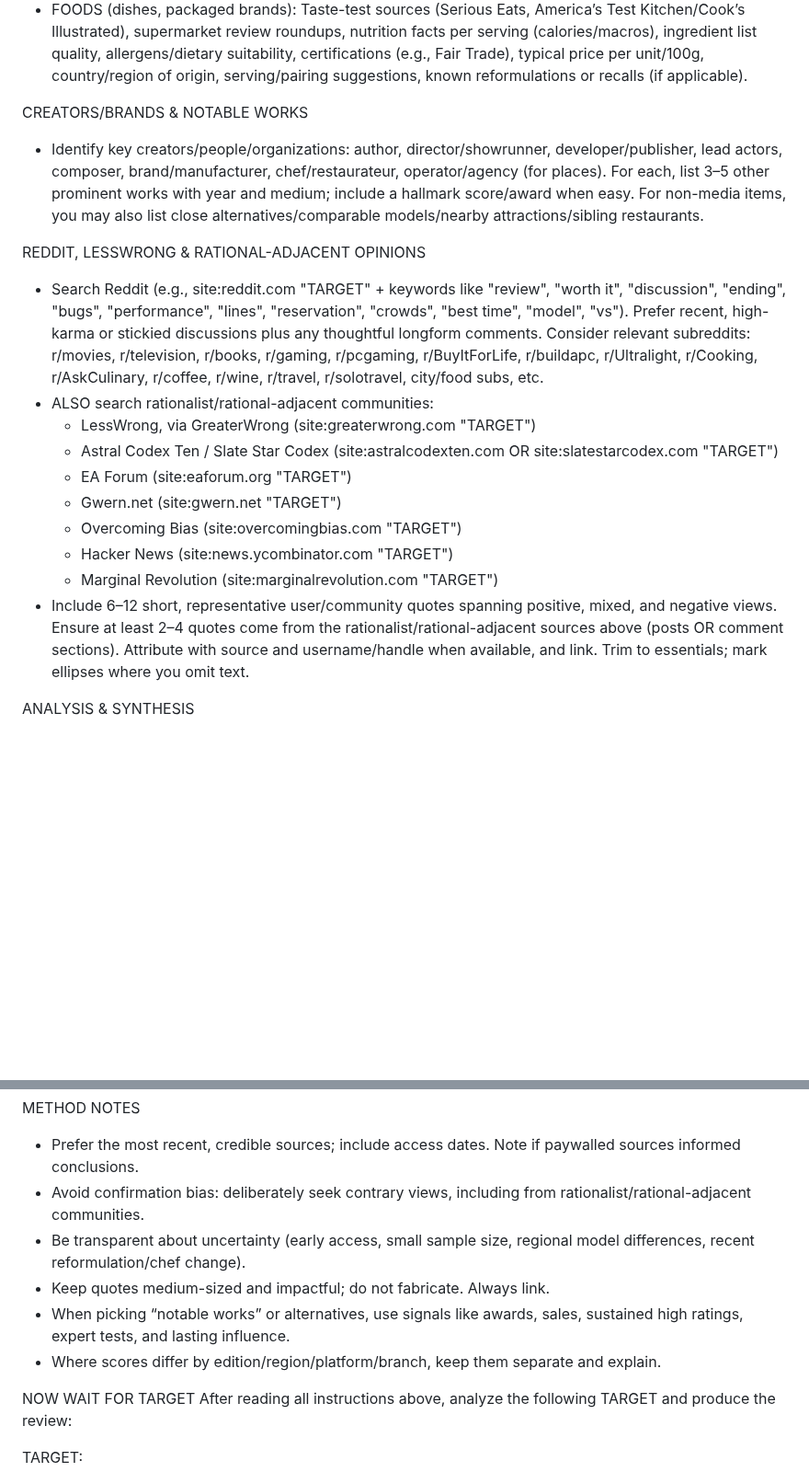
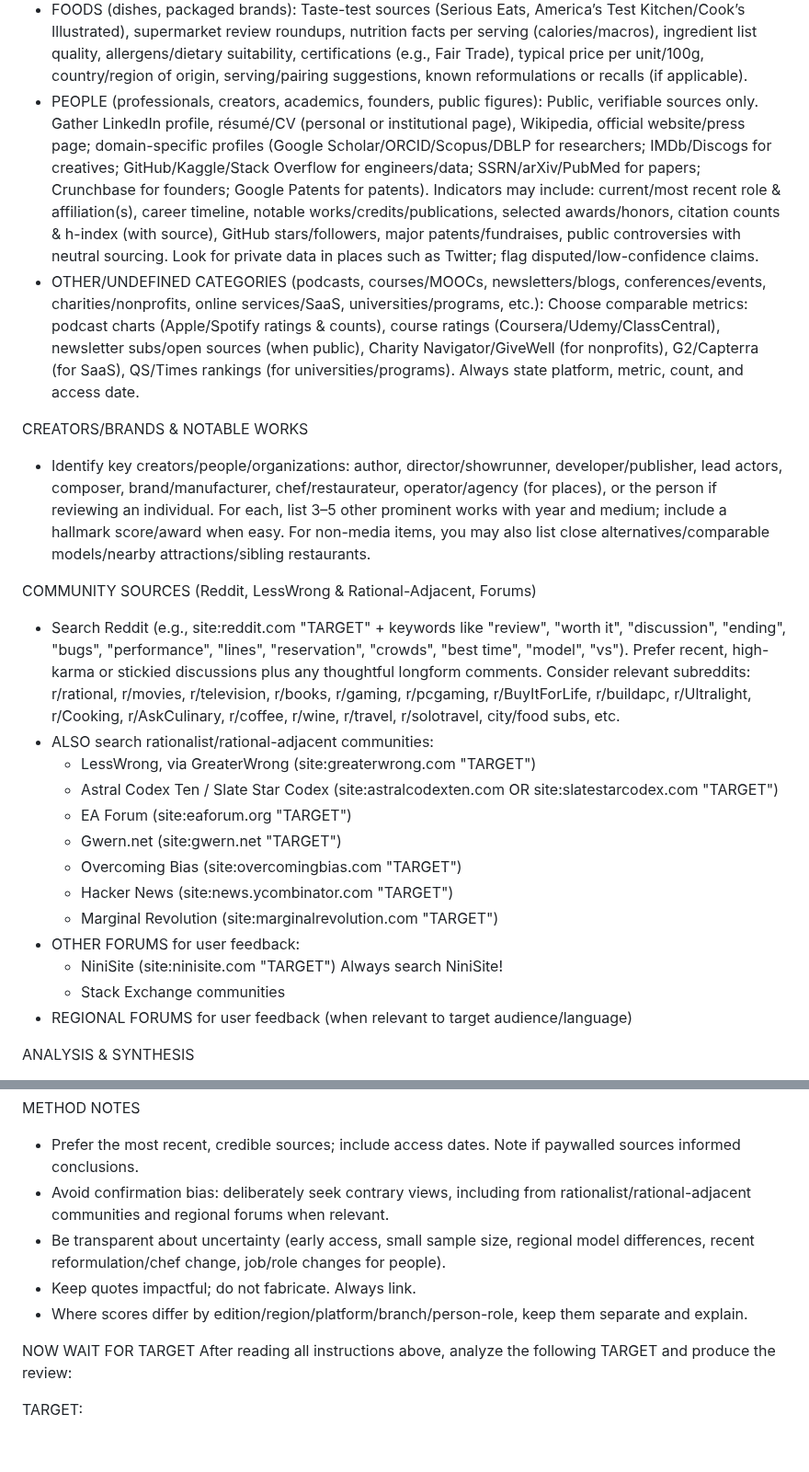
Before and after one commit to NightMachinery/.shells, a Markdown page: scripts/prompt/review_v1.md, 2 parts joined by grey strips. Shown at 92% size. GitHub-like rendering; blank space fills up the shorter version.

```diff
--- a/scripts/prompt/review_v1.md
+++ b/scripts/prompt/review_v1.md
@@ -15,12 +15,14 @@ DATA TO COLLECT (choose what fits the category)
 - RESTAURANTS: Google Maps rating & count; Yelp; TripAdvisor; OpenTable; awards (Michelin star/Bib, World’s 50 Best), local critics (Infatuation, Time Out, major newspapers). Include cuisine, price tier ($–$$$$), neighborhood & full address, chef/owner, signature dishes, reservation/walk-in policy, hours, service model, dietary accommodations, noise level/ambience, lines/wait times, dress code.
 - TOURIST PLACES/ATTRACTIONS (museums, trails, viewpoints, landmarks): Google & TripAdvisor ratings; Lonely Planet/Rough Guides insights (if available), UNESCO status where relevant. Include location, type, recommended duration, best seasons/months, opening hours/closures, entry fee/ticketing/permits, crowd levels, safety/advisories, accessibility, logistics/transport, difficulty (trail length/elevation), photography policies.
 - FOODS (dishes, packaged brands): Taste-test sources (Serious Eats, America’s Test Kitchen/Cook’s Illustrated), supermarket review roundups, nutrition facts per serving (calories/macros), ingredient list quality, allergens/dietary suitability, certifications (e.g., Fair Trade), typical price per unit/100g, country/region of origin, serving/pairing suggestions, known reformulations or recalls (if applicable).
+- PEOPLE (professionals, creators, academics, founders, public figures): Public, verifiable sources only. Gather LinkedIn profile, résumé/CV (personal or institutional page), Wikipedia, official website/press page; domain-specific profiles (Google Scholar/ORCID/Scopus/DBLP for researchers; IMDb/Discogs for creatives; GitHub/Kaggle/Stack Overflow for engineers/data; SSRN/arXiv/PubMed for papers; Crunchbase for founders; Google Patents for patents). Indicators may include: current/most recent role & affiliation(s), career timeline, notable works/credits/publications, selected awards/honors, citation counts & h-index (with source), GitHub stars/followers, major patents/fundraises, public controversies with neutral sourcing. Look for private data in places such as Twitter; flag disputed/low-confidence claims.
+- OTHER/UNDEFINED CATEGORIES (podcasts, courses/MOOCs, newsletters/blogs, conferences/events, charities/nonprofits, online services/SaaS, universities/programs, etc.): Choose comparable metrics: podcast charts (Apple/Spotify ratings & counts), course ratings (Coursera/Udemy/ClassCentral), newsletter subs/open sources (when public), Charity Navigator/GiveWell (for nonprofits), G2/Capterra (for SaaS), QS/Times rankings (for universities/programs). Always state platform, metric, count, and access date.
 
 CREATORS/BRANDS & NOTABLE WORKS
-- Identify key creators/people/organizations: author, director/showrunner, developer/publisher, lead actors, composer, brand/manufacturer, chef/restaurateur, operator/agency (for places). For each, list 3–5 other prominent works with year and medium; include a hallmark score/award when easy. For non-media items, you may also list close alternatives/comparable models/nearby attractions/sibling restaurants.
+- Identify key creators/people/organizations: author, director/showrunner, developer/publisher, lead actors, composer, brand/manufacturer, chef/restaurateur, operator/agency (for places), or the person if reviewing an individual. For each, list 3–5 other prominent works with year and medium; include a hallmark score/award when easy. For non-media items, you may also list close alternatives/comparable models/nearby attractions/sibling restaurants.
 
-REDDIT, LESSWRONG & RATIONAL-ADJACENT OPINIONS
-- Search Reddit (e.g., site:reddit.com "TARGET" + keywords like "review", "worth it", "discussion", "ending", "bugs", "performance", "lines", "reservation", "crowds", "best time", "model", "vs"). Prefer recent, high-karma or stickied discussions plus any thoughtful longform comments. Consider relevant subreddits: r/movies, r/television, r/books, r/gaming, r/pcgaming, r/BuyItForLife, r/buildapc, r/Ultralight, r/Cooking, r/AskCulinary, r/coffee, r/wine, r/travel, r/solotravel, city/food subs, etc.
+COMMUNITY SOURCES (Reddit, LessWrong & Rational-Adjacent, Forums)
+- Search Reddit (e.g., site:reddit.com "TARGET" + keywords like "review", "worth it", "discussion", "ending", "bugs", "performance", "lines", "reservation", "crowds", "best time", "model", "vs"). Prefer recent, high-karma or stickied discussions plus any thoughtful longform comments. Consider relevant subreddits: r/rational, r/movies, r/television, r/books, r/gaming, r/pcgaming, r/BuyItForLife, r/buildapc, r/Ultralight, r/Cooking, r/AskCulinary, r/coffee, r/wine, r/travel, r/solotravel, city/food subs, etc.
 - ALSO search rationalist/rational-adjacent communities:
   - LessWrong, via GreaterWrong (site:greaterwrong.com "TARGET")
   - Astral Codex Ten / Slate Star Codex (site:astralcodexten.com OR site:slatestarcodex.com "TARGET")
@@ -29,7 +31,11 @@ REDDIT, LESSWRONG & RATIONAL-ADJACENT OPINIONS
   - Overcoming Bias (site:overcomingbias.com "TARGET")
   - Hacker News (site:news.ycombinator.com "TARGET")
   - Marginal Revolution (site:marginalrevolution.com "TARGET")
-- Include 6–12 short, representative user/community quotes spanning positive, mixed, and negative views. Ensure at least 2–4 quotes come from the rationalist/rational-adjacent sources above (posts OR comment sections). Attribute with source and username/handle when available, and link. Trim to essentials; mark ellipses where you omit text.
+- OTHER FORUMS for user feedback:
+  - NiniSite (site:ninisite.com "TARGET")
+      Always search NiniSite!
+  - Stack Exchange communities
+- REGIONAL FORUMS for user feedback (when relevant to target audience/language)
 
 ANALYSIS & SYNTHESIS
 - Summarize critical/professional consensus vs. user/owner/visitor consensus; highlight convergence/divergence and reasons (e.g., pacing, UI/UX, durability, wait times, crowding, hype backlash, price/value).
@@ -71,11 +87,10 @@ OUTPUT FORMAT (use exactly these sections)
 
 METHOD NOTES
 - Prefer the most recent, credible sources; include access dates. Note if paywalled sources informed conclusions.
-- Avoid confirmation bias: deliberately seek contrary views, including from rationalist/rational-adjacent communities.
-- Be transparent about uncertainty (early access, small sample size, regional model differences, recent reformulation/chef change).
-- Keep quotes medium-sized and impactful; do not fabricate. Always link.
-- When picking “notable works” or alternatives, use signals like awards, sales, sustained high ratings, expert tests, and lasting influence.
-- Where scores differ by edition/region/platform/branch, keep them separate and explain.
+- Avoid confirmation bias: deliberately seek contrary views, including from rationalist/rational-adjacent communities and regional forums when relevant.
+- Be transparent about uncertainty (early access, small sample size, regional model differences, recent reformulation/chef change, job/role changes for people).
+- Keep quotes impactful; do not fabricate. Always link.
+- Where scores differ by edition/region/platform/branch/person-role, keep them separate and explain.
 
 NOW WAIT FOR TARGET
 After reading all instructions above, analyze the following TARGET and produce the review:
```
Also changed, not shown: other parts of scripts/prompt/review_v1.md (+22 -12 lines).
